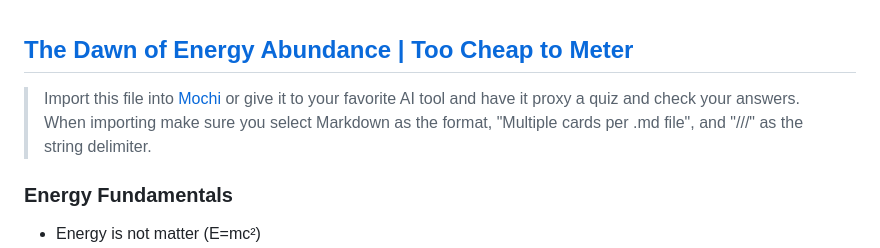
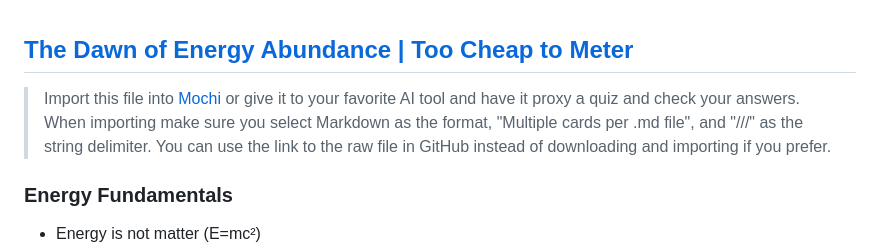
Before and after one commit to ethanpost/quizk.ing, a Markdown page: Science/Documentary/S3_Too_Cheap_To_Meter.md, the part around the change. Rendered like a GitHub page.

```diff
--- a/Science/Documentary/S3_Too_Cheap_To_Meter.md
+++ b/Science/Documentary/S3_Too_Cheap_To_Meter.md
@@ -1,7 +1,6 @@
 ## [The Dawn of Energy Abundance | Too Cheap to Meter](https://www.youtube.com/watch?v=YfApATdLnoI)
 
-> Import this file into [Mochi](https://mochi.cards/) or give it to your favorite AI tool and have it proxy a quiz and check your answers. When importing make sure you select Markdown as the format, "Multiple cards per .md file", and "///" as the string delimiter.
-
+> Import this file into [Mochi](https://mochi.cards/) or give it to your favorite AI tool and have it proxy a quiz and check your answers. When importing make sure you select Markdown as the format, "Multiple cards per .md file", and "///" as the string delimiter. You can use the link to the raw file in GitHub instead of downloading and importing if you prefer.
 ### Energy Fundamentals
 - Energy is not matter (E=mc²)
 - Fundamental cost of the universe
```
